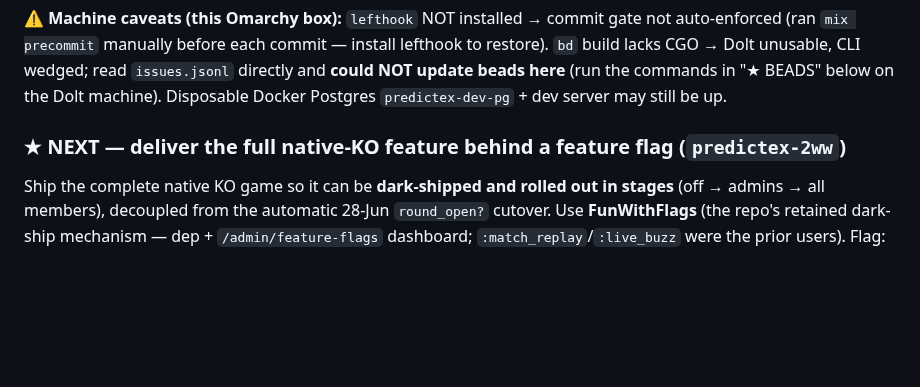
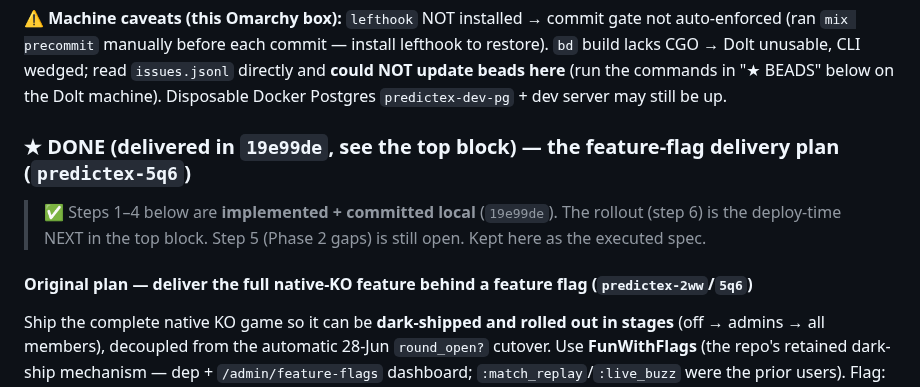
Before and after one commit to davewil/predictex, a Markdown page: RESUME.md, the part around one of its changes. GitHub-like rendering; blank space fills up the shorter version.

```diff
--- a/RESUME.md
+++ b/RESUME.md
@@ -130,7 +170,12 @@ dark-shipped + rolled out to admins first.
 unusable, CLI wedged; read `issues.jsonl` directly and **could NOT update beads here** (run the commands in
 "★ BEADS" below on the Dolt machine). Disposable Docker Postgres `predictex-dev-pg` + dev server may still be up.
 
-### ★ NEXT — deliver the full native-KO feature behind a feature flag (`predictex-2ww`)
+### ★ DONE (delivered in `19e99de`, see the top block) — the feature-flag delivery plan (`predictex-5q6`)
+
+> ✅ Steps 1–4 below are **implemented + committed local** (`19e99de`). The rollout (step 6) is the
+> deploy-time NEXT in the top block. Step 5 (Phase 2 gaps) is still open. Kept here as the executed spec.
+
+#### Original plan — deliver the full native-KO feature behind a feature flag (`predictex-2ww`/`5q6`)
 
 Ship the complete native KO game so it can be **dark-shipped and rolled out in stages** (off → admins → all
 members), decoupled from the automatic 28-Jun `round_open?` cutover. Use **FunWithFlags** (the repo's retained
```
Also changed, not shown: other parts of RESUME.md (+41 -1 lines).
